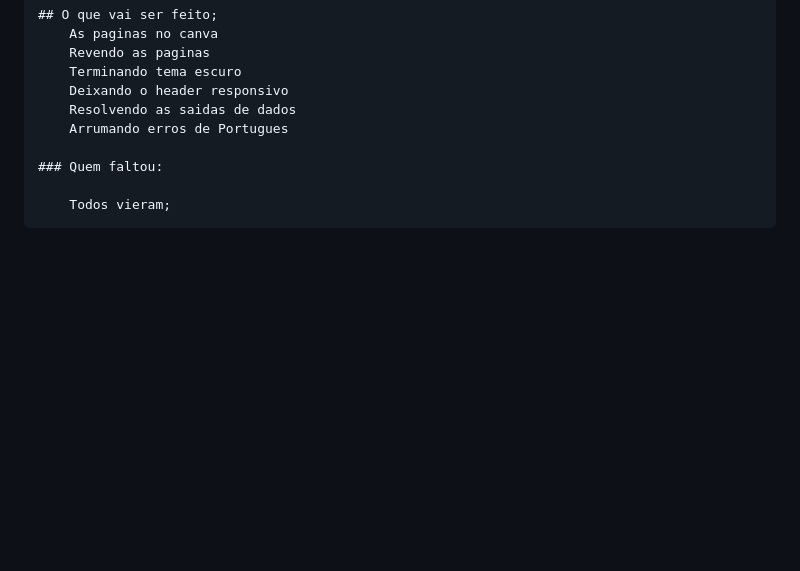
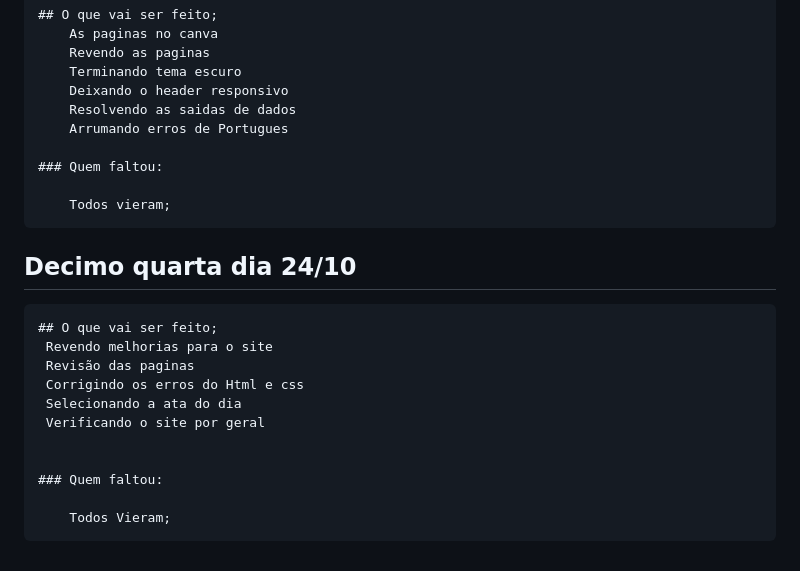
Before and after one commit to Davi-Prussek/PI_CuidadosDeUmProgramador, a Markdown page: README.md, the part around the change. Rendered like a GitHub page; blank space fills up the shorter version.

Commit message:
atas 24/10

```diff
--- a/README.md
+++ b/README.md
@@ -160,3 +160,16 @@
     ### Quem faltou:
 
         Todos vieram;
+
+## Decimo quarta dia 24/10
+    ## O que vai ser feito;
+     Revendo melhorias para o site
+     Revisão das paginas
+     Corrigindo os erros do Html e css
+     Selecionando a ata do dia
+     Verificando o site por geral
+
+
+    ### Quem faltou:
+
+        Todos Vieram;
```
